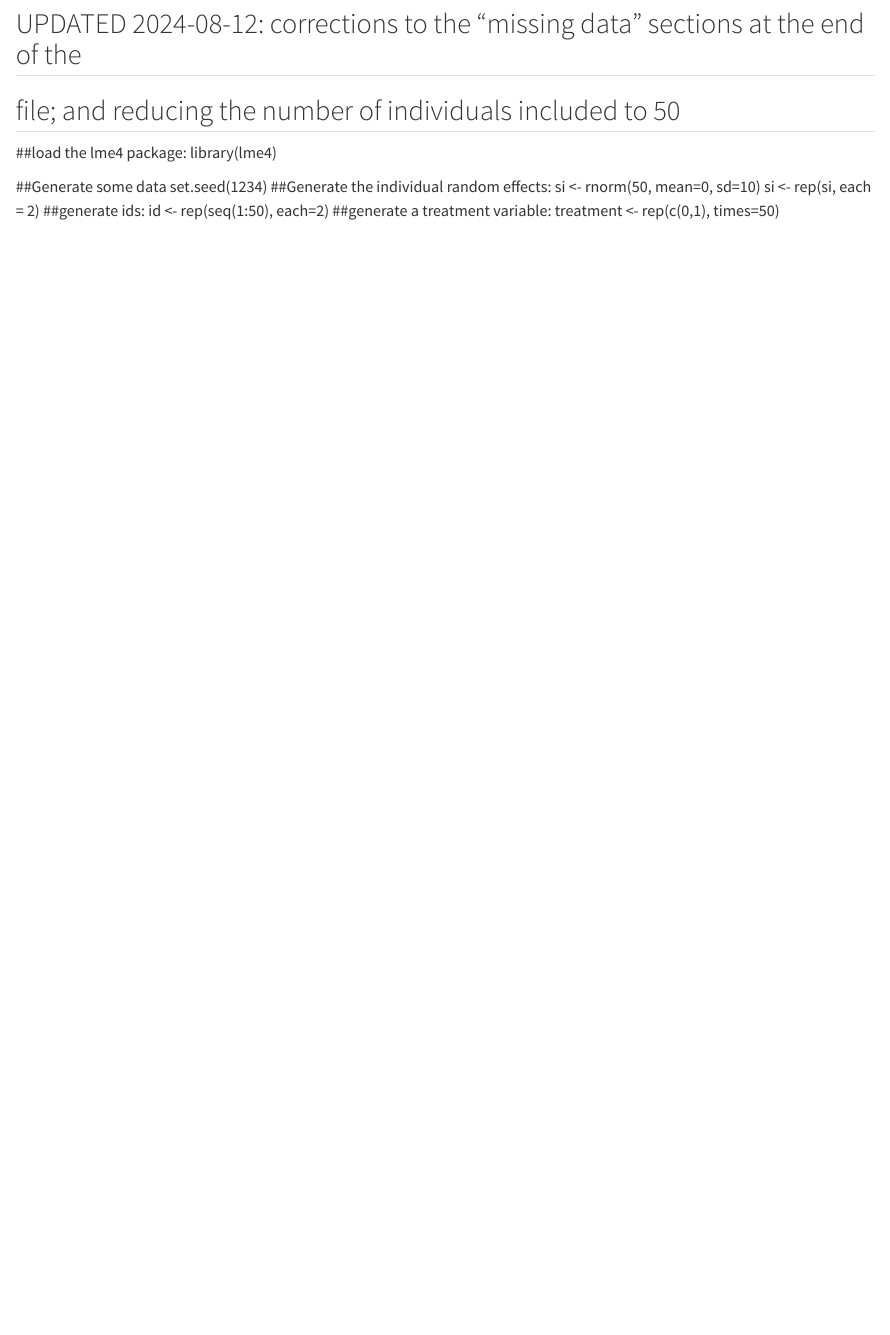
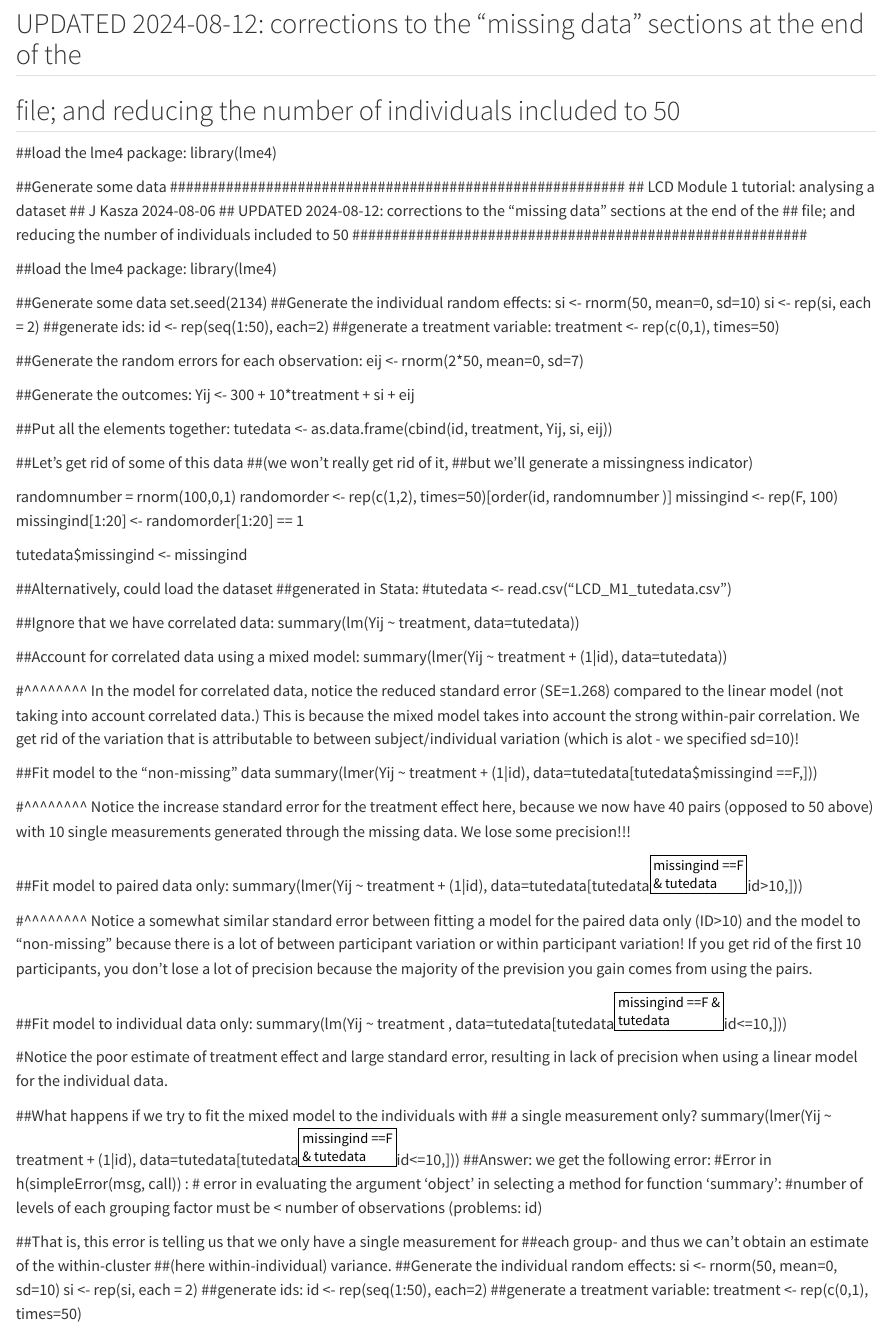
Before and after one commit to jacksknnr/LCD-Module-1, a Quarto document (LCD Module 1.qmd): the page in a window 1100 px wide, from 230 px down. Rendered offline with R 4.5, knitr and Pandoc in place of Quarto, with nearby package versions.

Commit message:
Completed tutorial questions.

```diff
--- a/LCD Module 1.qmd
+++ b/LCD Module 1.qmd
@@ -17,7 +17,88 @@ editor: visual
 library(lme4)
 
 ##Generate some data
-set.seed(1234)
+#########################################################
+## LCD Module 1 tutorial: analysing a dataset
+## J Kasza 2024-08-06
+## UPDATED 2024-08-12: corrections to the "missing data" sections at the end of the
+##                      file; and reducing the number of individuals included to 50
+#########################################################
+
+##load the lme4 package:
+library(lme4)
+
+##Generate some data
+set.seed(2134)
+##Generate the individual random effects:
+si <- rnorm(50, mean=0, sd=10)
+si <- rep(si, each = 2)
+##generate ids:
+id <- rep(seq(1:50), each=2)
+##generate a treatment variable:
+treatment <- rep(c(0,1), times=50)
+
+##Generate the random errors for each observation:
+eij <- rnorm(2*50, mean=0, sd=7)
+
+##Generate the outcomes:
+Yij <- 300 + 10*treatment + si + eij
+
+##Put all the elements together:
+tutedata <- as.data.frame(cbind(id, treatment, Yij, si, eij))
+
+##Let's get rid of some of this data
+##(we won't really get rid of it,
+##but we'll generate a missingness indicator)
+
+randomnumber = rnorm(100,0,1)
+randomorder <- rep(c(1,2), times=50)[order(id, randomnumber )]
+missingind <- rep(F, 100)
+missingind[1:20] <-  randomorder[1:20] == 1
+
+tutedata$missingind <- missingind
+
+##Alternatively, could load the dataset
+##generated in Stata:
+#tutedata <- read.csv("LCD_M1_tutedata.csv")
+
+##Ignore that we have correlated data:
+summary(lm(Yij ~ treatment, data=tutedata))
+
+##Account for correlated data using a mixed model:
+summary(lmer(Yij ~ treatment + (1|id), data=tutedata))
+
+#^^^^^^^^ In the model for correlated data, notice the reduced standard error (SE=1.268) compared to the linear model (not taking into account correlated data.) This is because the mixed model takes into account the strong within-pair correlation. We get rid of the variation that is attributable to between subject/individual variation (which is alot - we specified sd=10)!
+
+##Fit model to the "non-missing" data
+summary(lmer(Yij ~ treatment + (1|id), data=tutedata[tutedata$missingind ==F,]))
+
+#^^^^^^^^ Notice the increase standard error for the treatment effect here, because we now have 40 pairs (opposed to 50 above) with 10 single measurements generated through the missing data. We lose some precision!!!
+
+##Fit model to paired data only:
+summary(lmer(Yij ~ treatment + (1|id),
+             data=tutedata[tutedata$missingind ==F & tutedata$id>10,]))
+
+#^^^^^^^^ Notice a somewhat similar standard error between fitting a model for the paired data only (ID>10) and the model to "non-missing" because there is a lot of between participant variation or within participant variation! If you get rid of the first 10 participants, you don't lose a lot of precision because the majority of the prevision you gain comes from using the pairs.
+
+##Fit model to individual data only:
+summary(lm(Yij ~ treatment ,
+             data=tutedata[tutedata$missingind ==F & tutedata$id<=10,]))
+
+#Notice the poor estimate of treatment effect and large standard error, resulting in lack of precision when using a linear model for the individual data.
+
+
+##What happens if we try to fit the mixed model to the individuals with
+## a single measurement only?
+summary(lmer(Yij ~ treatment + (1|id),
+           data=tutedata[tutedata$missingind ==F & tutedata$id<=10,]))
+##Answer: we get the following error:
+#Error in h(simpleError(msg, call)) :
+#  error in evaluating the argument 'object' in selecting a method for function 'summary':
+#number of levels of each grouping factor must be < number of observations (problems: id)
+
+##That is, this error is telling us that we only have a single measurement for
+##each group- and thus we can't obtain an estimate of the within-cluster
+##(here within-individual) variance.
 ##Generate the individual random effects:
 si <- rnorm(50, mean=0, sd=10)
 si <- rep(si, each = 2)
```
